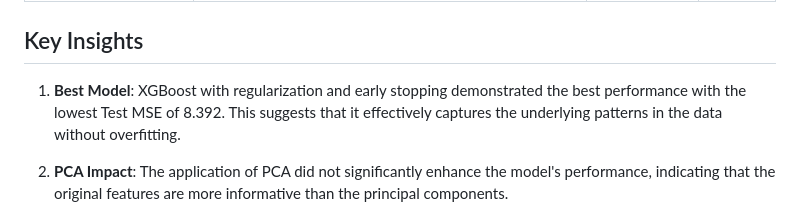
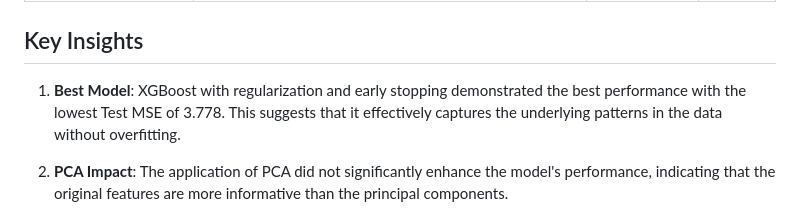
Before and after one commit to rajgarimella/ECS-171-Project, a Markdown page: ML_model/model_eval_summary.md, the part around the change. Drawn GitHub-style.

```diff
--- a/ML_model/model_eval_summary.md
+++ b/ML_model/model_eval_summary.md
@@ -136,7 +136,7 @@
 
 ## Key Insights
 
-1. **Best Model**: XGBoost with regularization and early stopping demonstrated the best performance with the lowest Test MSE of 8.392. This suggests that it effectively captures the underlying patterns in the data without overfitting.
+1. **Best Model**: XGBoost with regularization and early stopping demonstrated the best performance with the lowest Test MSE of 3.778. This suggests that it effectively captures the underlying patterns in the data without overfitting.
 
 2. **PCA Impact**: The application of PCA did not significantly enhance the model's performance, indicating that the original features are more informative than the principal components.
 
```
